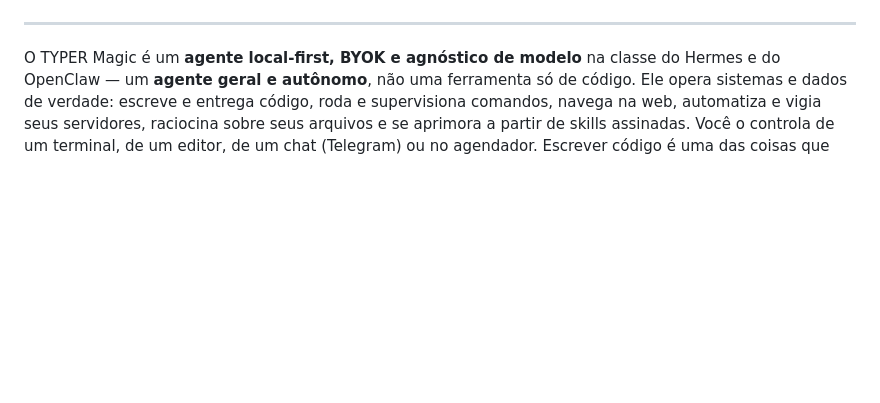
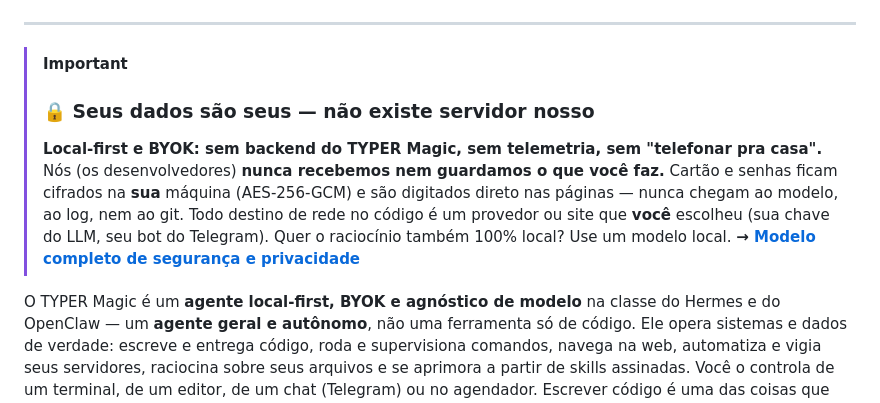
Before and after one commit to userresg17/typermagic, a Markdown page: README.pt-BR.md, the part around the change. Rendered like a GitHub page; blank space fills up the shorter version.

```diff
--- a/README.pt-BR.md
+++ b/README.pt-BR.md
@@ -13,6 +13,16 @@
 </p>
 
 ---
+
+> [!IMPORTANT]
+> ### 🔒 Seus dados são seus — não existe servidor nosso
+> **Local-first e BYOK: sem backend do TYPER Magic, sem telemetria, sem "telefonar pra casa".**
+> Nós (os desenvolvedores) **nunca recebemos nem guardamos o que você faz.** Cartão e senhas
+> ficam cifrados na **sua** máquina (AES-256-GCM) e são digitados direto nas páginas — nunca
+> chegam ao modelo, ao log, nem ao git. Todo destino de rede no código é um provedor ou site
+> que **você** escolheu (sua chave do LLM, seu bot do Telegram). Quer o raciocínio também
+> 100% local? Use um modelo local.
+> **→ [Modelo completo de segurança e privacidade](./SECURITY.md)**
 
 O TYPER Magic é um **agente local-first, BYOK e agnóstico de modelo** na classe do Hermes e
 do OpenClaw — um **agente geral e autônomo**, não uma ferramenta só de código. Ele opera
```
Also changed, not shown: README.md (+10 -0 lines).
